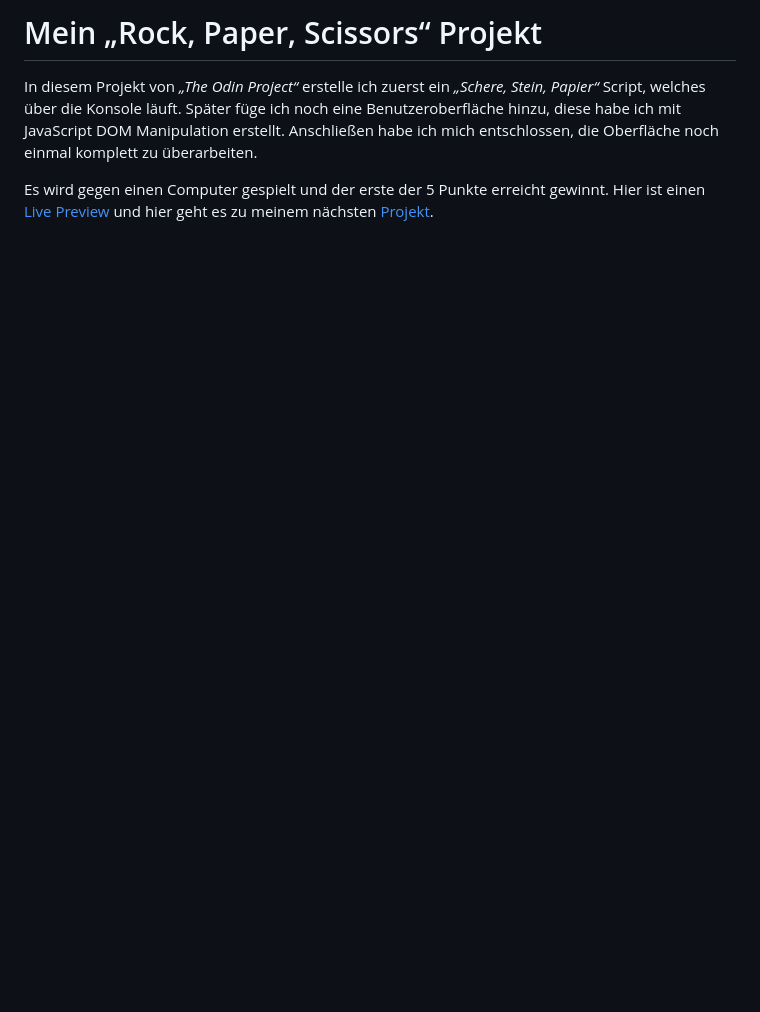
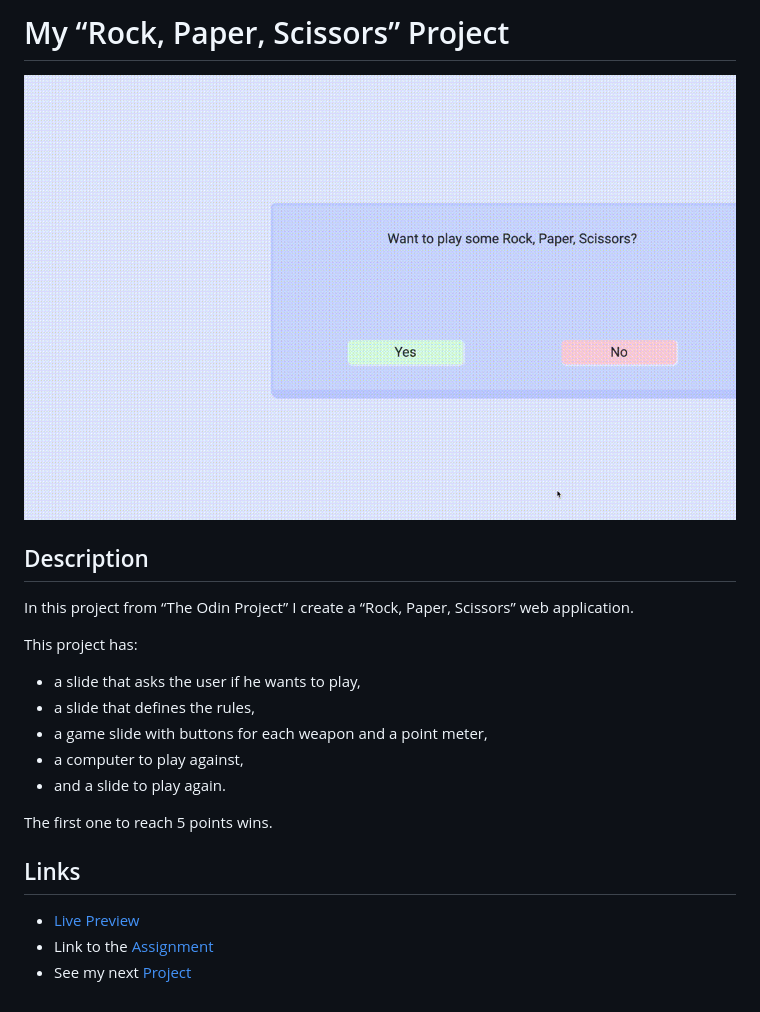
Before and after one commit to TomSoerr/odin-rock-paper-scissors, a Markdown page: README.md, the part around the change. GitHub-like rendering; pictures changed too: media/prev.gif (added); blank space fills up the shorter version.

Commit message:
Change the README to a consistent english format

```diff
--- a/README.md
+++ b/README.md
@@ -1,12 +1,19 @@
-# Mein „Rock, Paper, Scissors“ Projekt
+# My “Rock, Paper, Scissors” Project
+![preview gif](./media/prev.gif)
 
-In diesem Projekt von <em>„The Odin Project“</em> erstelle ich zuerst ein
-<em>„Schere, Stein, Papier“</em> Script, welches über die Konsole läuft.
-Später füge ich noch eine Benutzeroberfläche hinzu,
-diese habe ich mit JavaScript DOM Manipulation erstellt.
-Anschließen habe ich mich entschlossen,
-die Oberfläche noch einmal komplett zu überarbeiten.
+## Description
+In this project from “The Odin Project” I create a “Rock, Paper, Scissors” web application.
 
-Es wird gegen einen Computer gespielt und der erste der 5 Punkte erreicht gewinnt.
-Hier ist einen [Live Preview](tomsoerr.github.io/odin-rock-paper-scissors/)
-und hier geht es zu meinem nächsten [Projekt](https://github.com/TomSoerr/odin-etch-a-sketch).
+This project has:
+- a slide that asks the user if he wants to play,
+- a slide that defines the rules,
+- a game slide with buttons for each weapon and a point meter,
+- a computer to play against,
+- and a slide to play again.
+
+The first one to reach 5 points wins.
+
+## Links
+- [Live Preview](tomsoerr.github.io/odin-rock-paper-scissors/)
+- Link to the [Assignment](https://www.theodinproject.com/lessons/foundations-rock-paper-scissors)
+- See my next [Project](https://github.com/TomSoerr/odin-etch-a-sketch)
```
